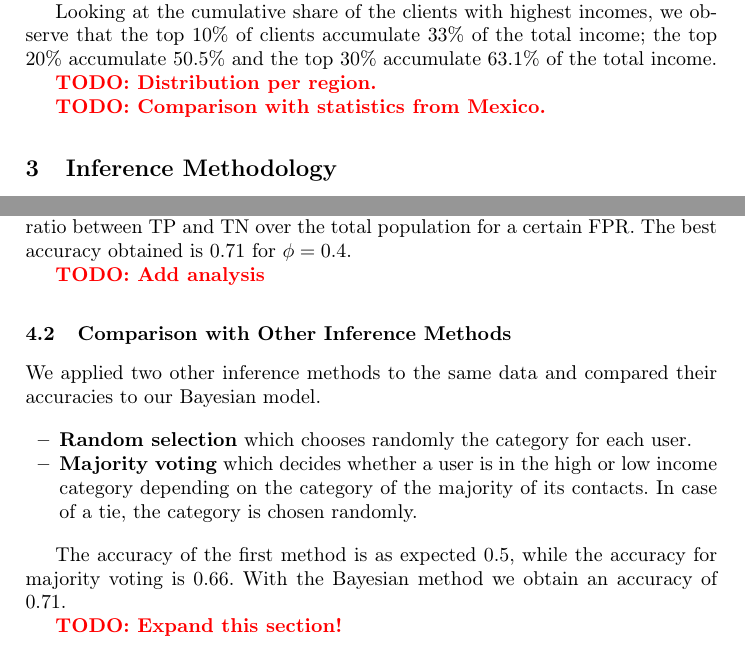
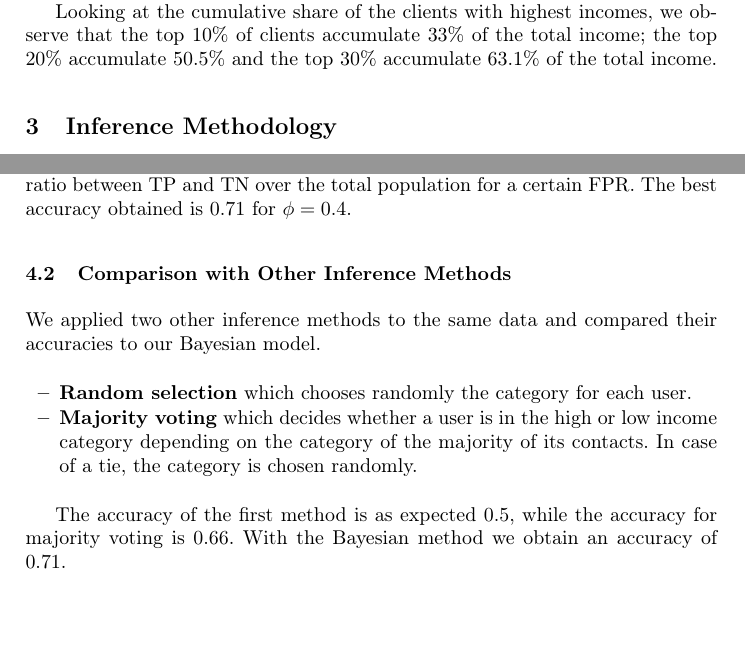
Before and after one commit to mfixman/Tesis, a LaTeX thesis (Agranda2016/paper.tex, which reads Agranda2016/data_source.tex, Agranda2016/results.tex): two parts of pages 5 and 8 of 12, joined at a grey line, cut so that both start at the same text, the shorter picture padded with empty space. Compiled offline with pdfLaTeX.

Commit message:
Revised TODOs.

```diff
--- a/Agranda2016/data_source.tex
+++ b/Agranda2016/data_source.tex
@@ -87,7 +87,5 @@ According to the World Bank~\cite{world_bank}, the Gini coefficient for the whol
 Looking at the cumulative share of the clients with highest incomes, we observe
 that the top 10\% of clients accumulate 33\% of the total income; the top 20\% accumulate  50.5\% and the top 30\% accumulate 63.1\% of the total income.
 
-
-\todo{Distribution per region.}
-
-\todo{Comparison with statistics from Mexico.}
+% \todo{Distribution per region.}
+% \todo{Comparison with statistics from Mexico.}
--- a/Agranda2016/results.tex
+++ b/Agranda2016/results.tex
@@ -79,9 +79,6 @@ Figure~\ref{fig:accuracy_vs_fpr} shows the accuracy obtained as a function of FP
 where the accuracy is computed as the ratio between \(\TP\) and \(\TN\) over the total population for a certain \(\FPR\).
 The best accuracy obtained is \num{0.71} for $\phi = 0.4$.
 
-\todo{Add analysis}
-
-
 \subsection{Comparison with Other Inference Methods}
 
 We applied two other inference methods to the same data and compared their accuracies to our Bayesian model.
@@ -95,4 +92,4 @@ The accuracy of the first method is as expected \num{0.5}, while the accuracy fo
 With the Bayesian method we obtain an accuracy of \num{0.71}.
 
 
-\todo{Expand this section!}
+% \todo{Expand this section!}
```
